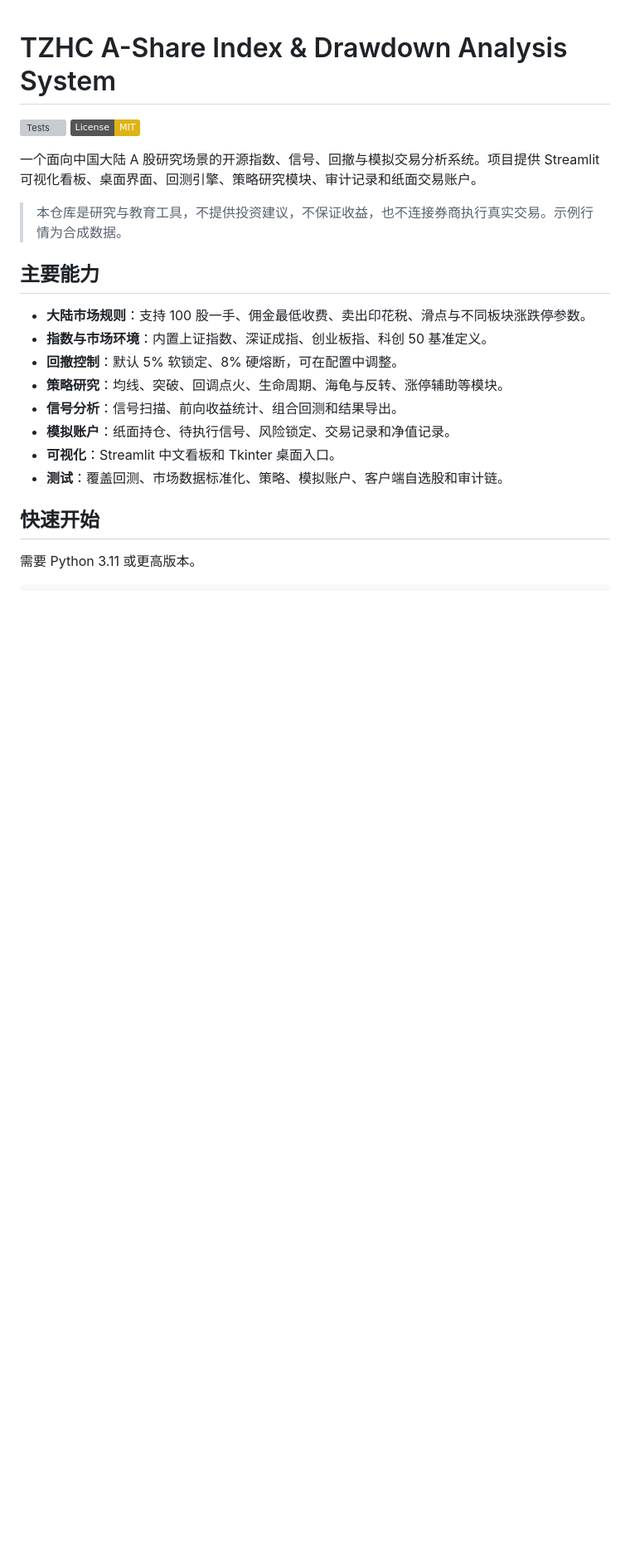
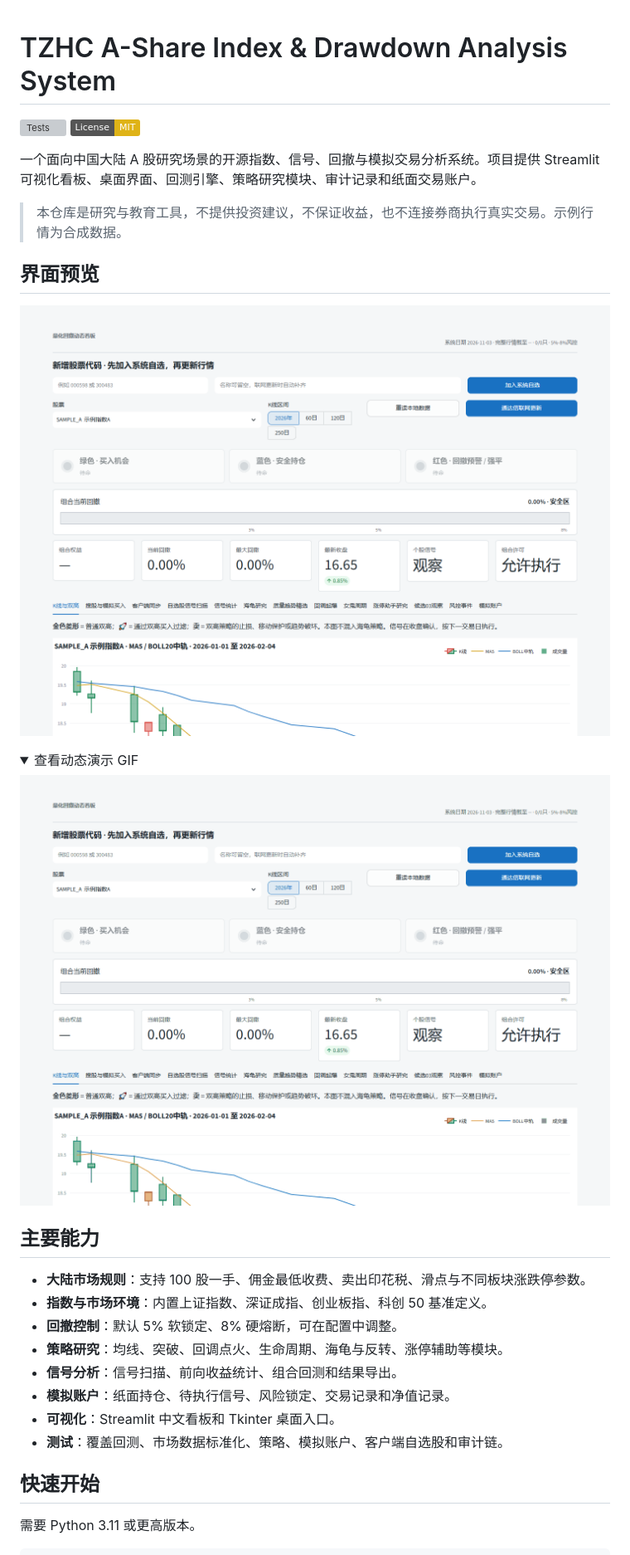
Before and after one commit to Li-AmG/tzhc-index-analysis, a Markdown page: README.md, the part around the change. Shown at 83% size. GitHub-like rendering; pictures changed too: docs/assets/dashboard-demo.gif (added), docs/assets/dashboard-overview.png (added); folded sections open; badges without logos; blank space fills up the shorter version; grey boxes are pictures that could not be loaded.

Commit message:
Add dashboard screenshot and GIF demo

```diff
--- a/README.md
+++ b/README.md
@@ -6,6 +6,17 @@
 一个面向中国大陆 A 股研究场景的开源指数、信号、回撤与模拟交易分析系统。项目提供 Streamlit 可视化看板、桌面界面、回测引擎、策略研究模块、审计记录和纸面交易账户。
 
 > 本仓库是研究与教育工具，不提供投资建议，不保证收益，也不连接券商执行真实交易。示例行情为合成数据。
+
+## 界面预览
+
+![TZHC 量化回撤动态看板](docs/assets/dashboard-overview.png)
+
+<details>
+<summary>查看动态演示 GIF</summary>
+
+![TZHC Streamlit 看板动态演示](docs/assets/dashboard-demo.gif)
+
+</details>
 
 ## 主要能力
 
```
Also changed, not shown: 1 other file.
